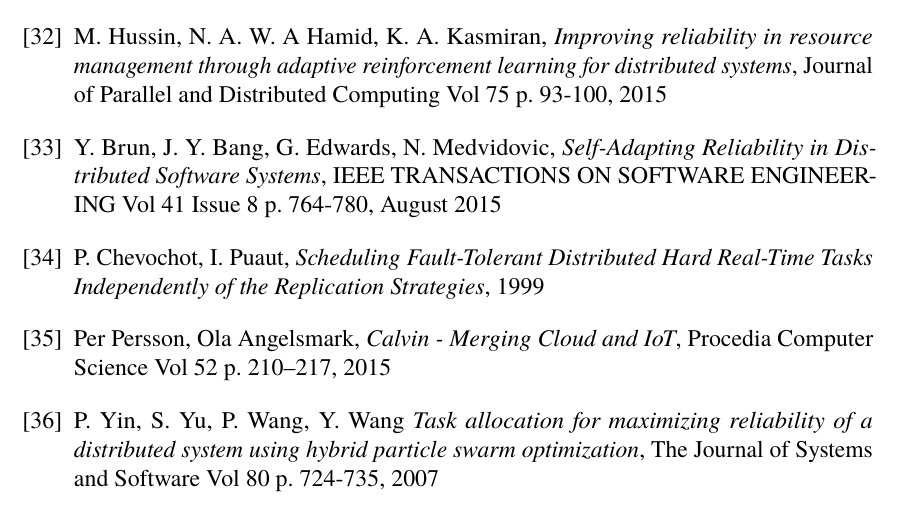
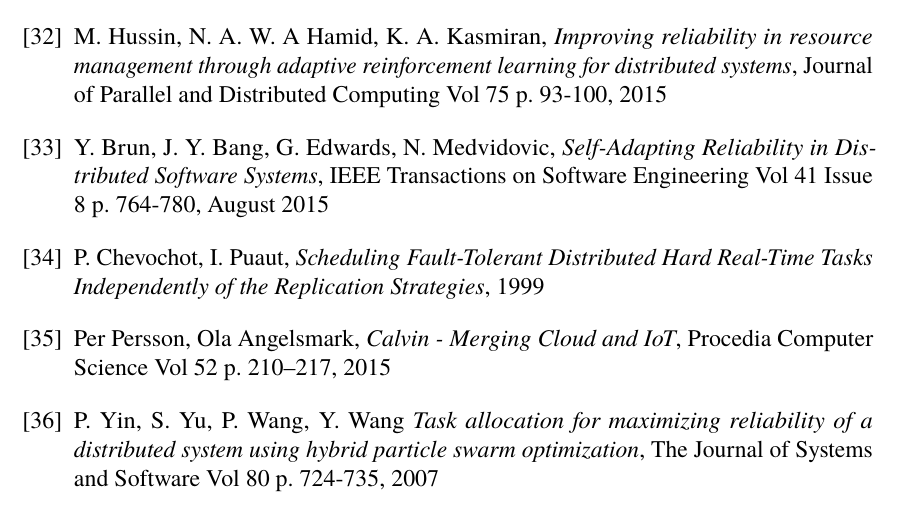
Before and after one commit to PStahl/master_thesis, a LaTeX thesis (report.tex): part of page 63 of 73, cut so that both start at the same text. Compiled offline with pdfLaTeX.

Commit message:
update references

```diff
--- a/report.tex
+++ b/report.tex
@@ -1597,7 +1597,7 @@
 \bibitem{selfAdaptRel}
 	Y. Brun, J. Y. Bang, G. Edwards, N. Medvidovic,
 	\emph{Self-Adapting Reliability in Distributed Software Systems},
-	IEEE TRANSACTIONS ON SOFTWARE ENGINEERING Vol 41 			Issue 8 p. 764-780,
+	IEEE Transactions on Software Engineering Vol 41 			Issue 8 p. 764-780,
 	August 2015
 
 \bibitem{schedReplicas} %TODO journal?
```
